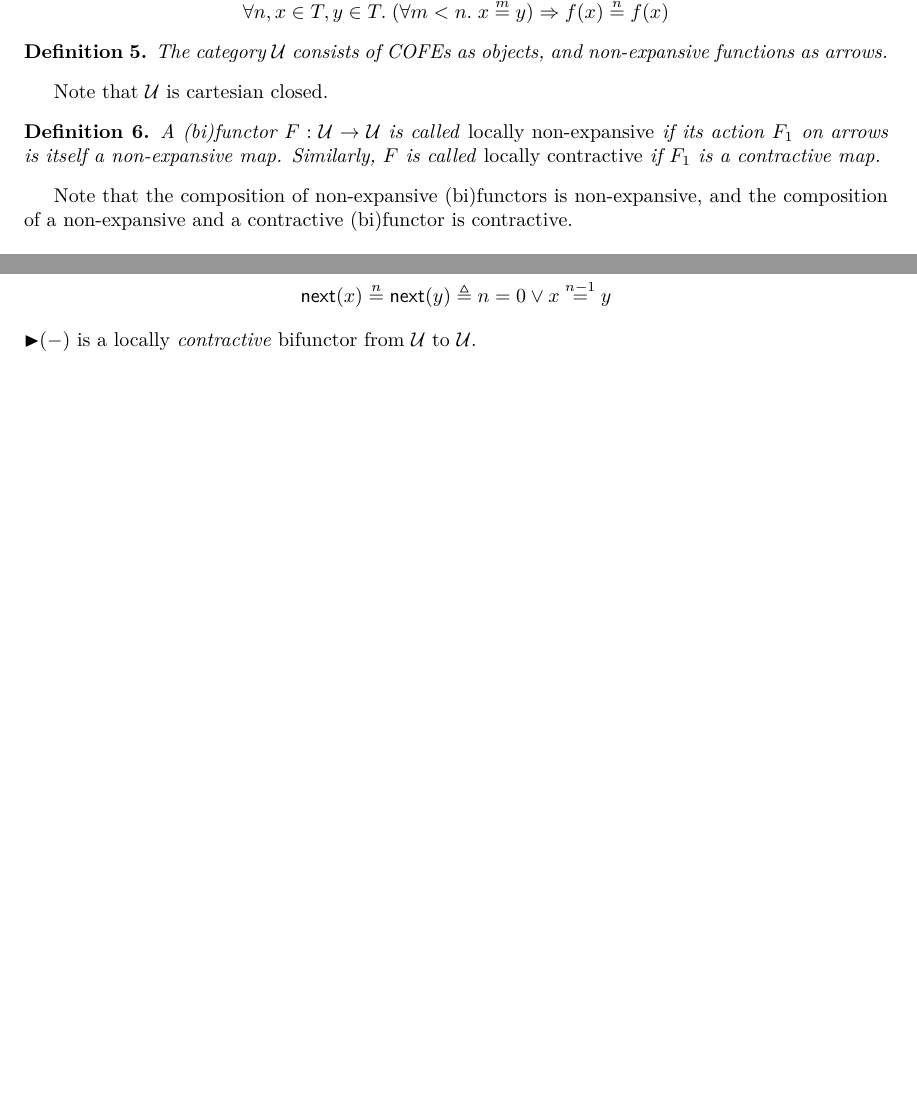
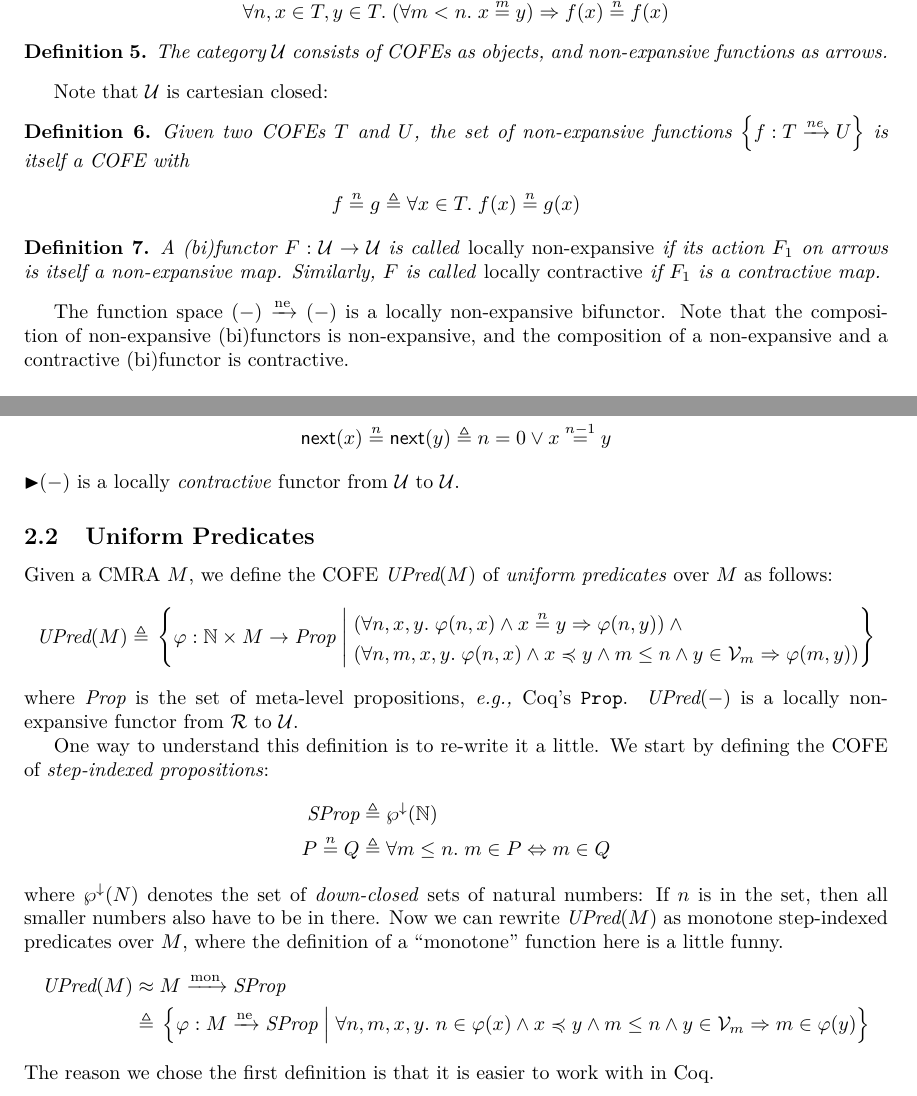
Before and after one commit to izgzhen/iris-coq, a LaTeX document (docs/iris.tex, which reads docs/algebra.tex, docs/constructions.tex): two parts of pages 2 and 5 of 16, joined at a grey line, cut so that both start at the same text, the shorter picture padded with empty space. Compiled offline with pdfLaTeX.

Commit message:
docs: UPred

```diff
--- a/docs/algebra.tex
+++ b/docs/algebra.tex
@@ -34,12 +34,20 @@
 \begin{defn}
   The category $\COFEs$ consists of COFEs as objects, and non-expansive functions as arrows.
 \end{defn}
-Note that $\COFEs$ is cartesian closed.
+
+Note that $\COFEs$ is cartesian closed:
+\begin{defn}
+  Given two COFEs $\cofe$ and $\cofeB$, the set of non-expansive functions $\set{f : \cofe \nfn \cofeB}$ is itself a COFE with
+  \begin{align*}
+    f \nequiv{n} g \eqdef{}& \All x \in \cofe. f(x) \nequiv{n} g(x)
+  \end{align*}
+\end{defn}
 
 \begin{defn}
   A (bi)functor $F : \COFEs \to \COFEs$ is called \emph{locally non-expansive} if its action $F_1$ on arrows is itself a non-expansive map.
   Similarly, $F$ is called \emph{locally contractive} if $F_1$ is a contractive map.
 \end{defn}
+The function space $(-) \nfn (-)$ is a locally non-expansive bifunctor.
 Note that the composition of non-expansive (bi)functors is non-expansive, and the composition of a non-expansive and a contractive (bi)functor is contractive.
 
 \subsection{RA}
--- a/docs/constructions.tex
+++ b/docs/constructions.tex
@@ -8,7 +8,35 @@ Given a COFE $\cofe$, we define $\latert\cofe$ as follows:
   \latert\cofe \eqdef{}& \latertinj(\cofe) \\
   \latertinj(x) \nequiv{n} \latertinj(y) \eqdef{}& n = 0 \lor x \nequiv{n-1} y
 \end{align*}
-$\latert(-)$ is a locally \emph{contractive} bifunctor from $\COFEs$ to $\COFEs$.
+$\latert(-)$ is a locally \emph{contractive} functor from $\COFEs$ to $\COFEs$.
+
+\subsection{Uniform Predicates}
+
+Given a CMRA $\monoid$, we define the COFE $\UPred(\monoid)$ of \emph{uniform predicates} over $\monoid$ as follows:
+\begin{align*}
+  \UPred(\monoid) \eqdef{} \setComp{\pred: \mathbb{N} \times \monoid \to \mProp}{
+  \begin{inbox}[c]
+    (\All n, x, y. \pred(n, x) \land x \nequiv{n} y \Ra \pred(n, y)) \land {}\\
+    (\All n, m, x, y. \pred(n, x) \land x \mincl y \land m \leq n \land y \in \mval_m \Ra \pred(m, y))
+  \end{inbox}
+}
+\end{align*}
+where $\mProp$ is the set of meta-level propositions, \eg Coq's \texttt{Prop}.
+$\UPred(-)$ is a locally non-expansive functor from $\CMRAs$ to $\COFEs$.
+
+One way to understand this definition is to re-write it a little.
+We start by defining the COFE of \emph{step-indexed propositions}:
+\begin{align*}
+  \SProp \eqdef{}& \psetdown{\mathbb{N}} \\
+  \prop \nequiv{n} \propB \eqdef{}& \All m \leq n. m \in \prop \Lra m \in \propB
+\end{align*}
+where $\psetdown{N}$ denotes the set of \emph{down-closed} sets of natural numbers: If $n$ is in the set, then all smaller numbers also have to be in there.
+Now we can rewrite $\UPred(\monoid)$ as monotone step-indexed predicates over $\monoid$, where the definition of a ``monotone'' function here is a little funny.
+\begin{align*}
+  \UPred(\monoid) \approx{}& \monoid \monra \SProp \\
+     \eqdef{}& \setComp{\pred: \monoid \nfn \SProp}{\All n, m, x, y. n \in \pred(x) \land x \mincl y \land m \leq n \land y \in \mval_m \Ra m \in \pred(y)}
+\end{align*}
+The reason we chose the first definition is that it is easier to work with in Coq.
 
 \clearpage
 \section{CMRA constructions}
```
Also changed, not shown: docs/constructions.tex (7 more changed lines).
